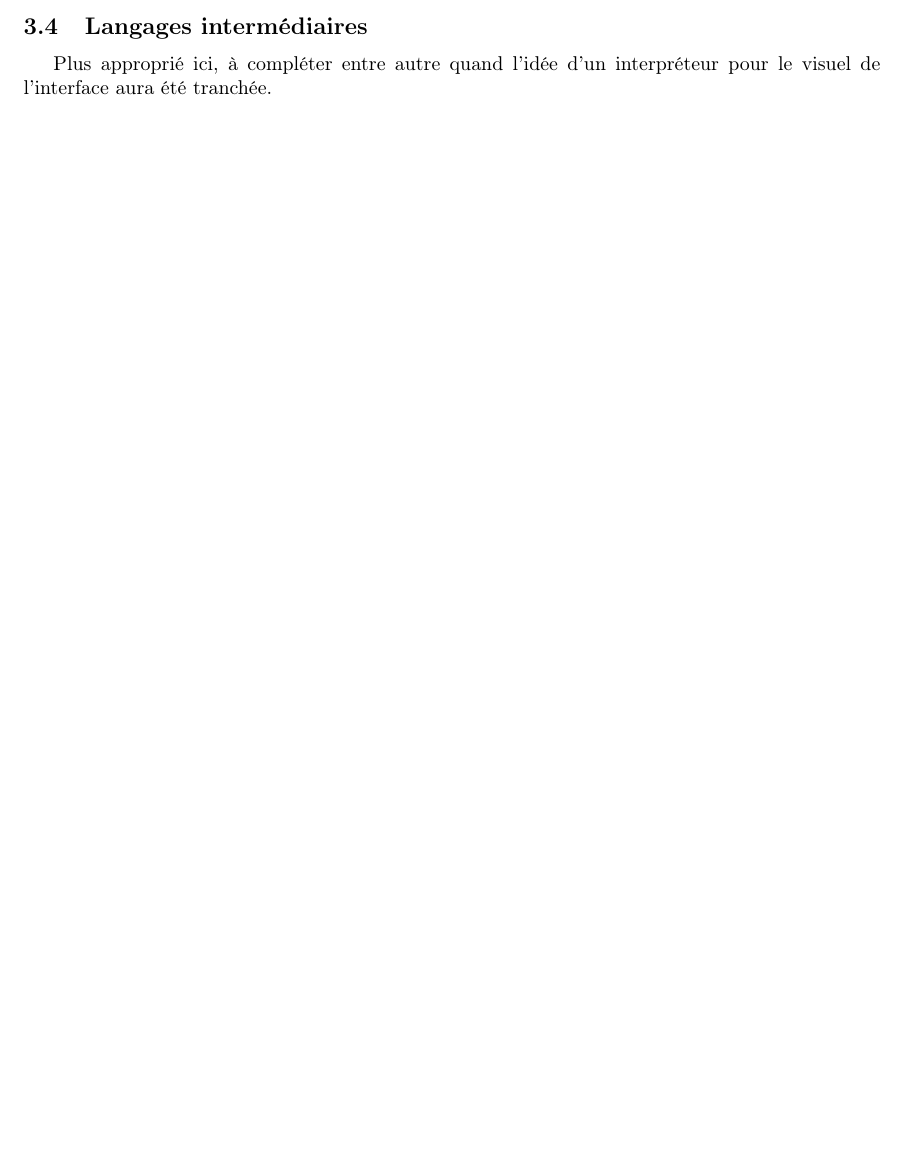
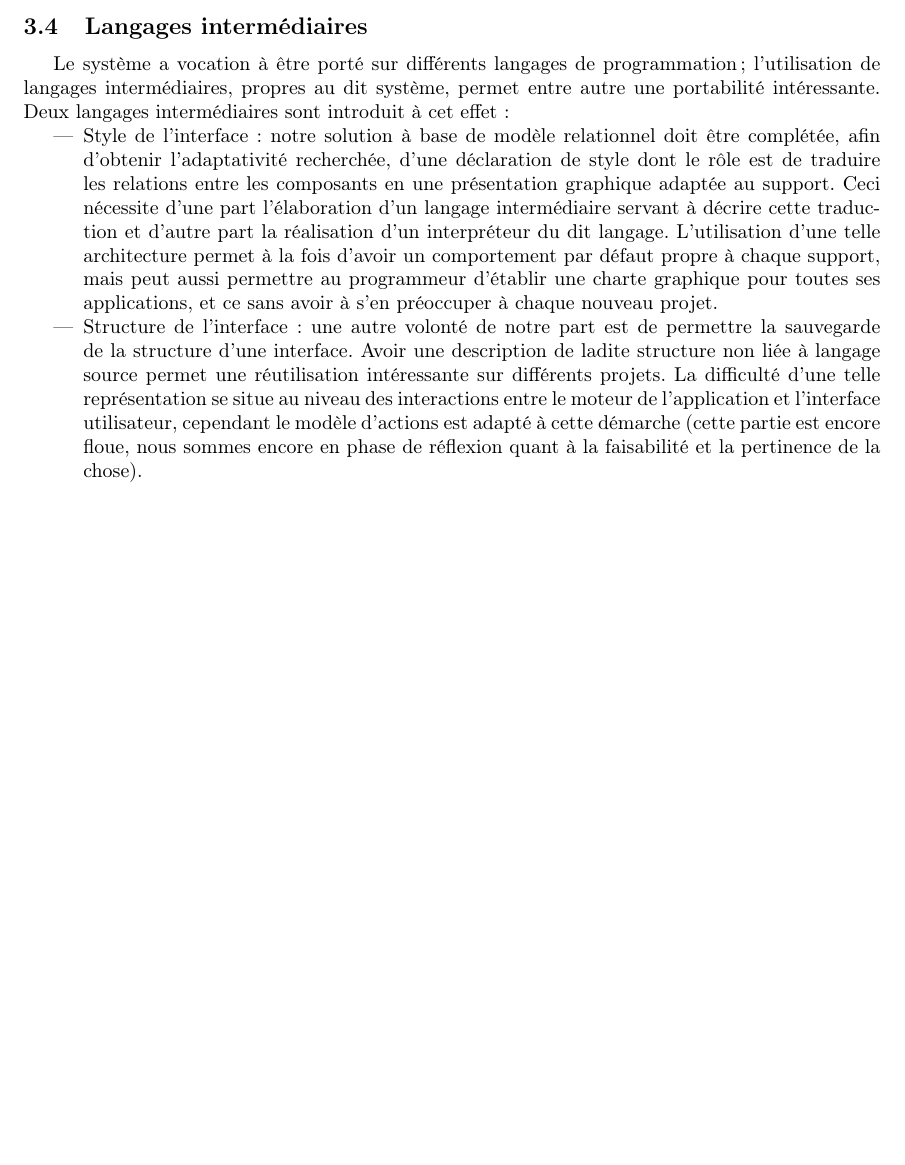
Before and after one commit to Wagyl/UInnov, a LaTeX document (rapport.tex): part of page 5 of 5, cut so that both start at the same text, the shorter picture padded with empty space. Compiled offline with pdfLaTeX.

Commit message:
Partie 3.

```diff
--- a/rapport.tex
+++ b/rapport.tex
@@ -2,7 +2,7 @@
 %% Do not edit unless you really know what you are doing.
 \documentclass[french]{article}
 \usepackage[T1]{fontenc}
-\usepackage[utf8]{inputenc}
+\usepackage[utf8]{luainputenc}
 \usepackage{geometry}
 \geometry{verbose}
 \usepackage{babel}
@@ -286,6 +286,30 @@ d'un tel modèle (réflexion en cours).
 
 \subsection{Langages intermédiaires}
 
-Plus approprié ici, à compléter entre autre quand l'idée d'un interpréteur
-pour le visuel de l'interface aura été tranchée.
+Le système a vocation à être porté sur différents langages de programmation;
+l'utilisation de langages intermédiaires, propres au dit système,
+permet entre autre une portabilité intéressante. Deux langages intermédiaires
+sont introduit à cet effet :
+\begin{itemize}
+\item Style de l'interface : notre solution à base de modèle relationnel
+doit être complétée, afin d'obtenir l'adaptativité recherchée, d'une
+déclaration de style dont le rôle est de traduire les relations entre
+les composants en une présentation graphique adaptée au support. Ceci
+nécessite d'une part l'élaboration d'un langage intermédiaire servant
+à décrire cette traduction et d'autre part la réalisation d'un interpréteur
+du dit langage. L'utilisation d'une telle architecture permet à la
+fois d'avoir un comportement par défaut propre à chaque support, mais
+peut aussi permettre au programmeur d’établir une charte graphique
+pour toutes ses applications, et ce sans avoir à s'en préoccuper à
+chaque nouveau projet.
+\item Structure de l'interface : une autre volonté de notre part est de
+permettre la sauvegarde de la structure d'une interface. Avoir une
+description de ladite structure non liée à langage source permet une
+réutilisation intéressante sur différents projets. La difficulté d'une
+telle représentation se situe au niveau des interactions entre le
+moteur de l'application et l'interface utilisateur, cependant le modèle
+d'actions est adapté à cette démarche (cette partie est encore floue,
+nous sommes encore en phase de réflexion quant à la faisabilité et
+la pertinence de la chose).\end{itemize}
+
 \end{document}
```
Also changed, not shown: rapport.pdf, 1 other file.
